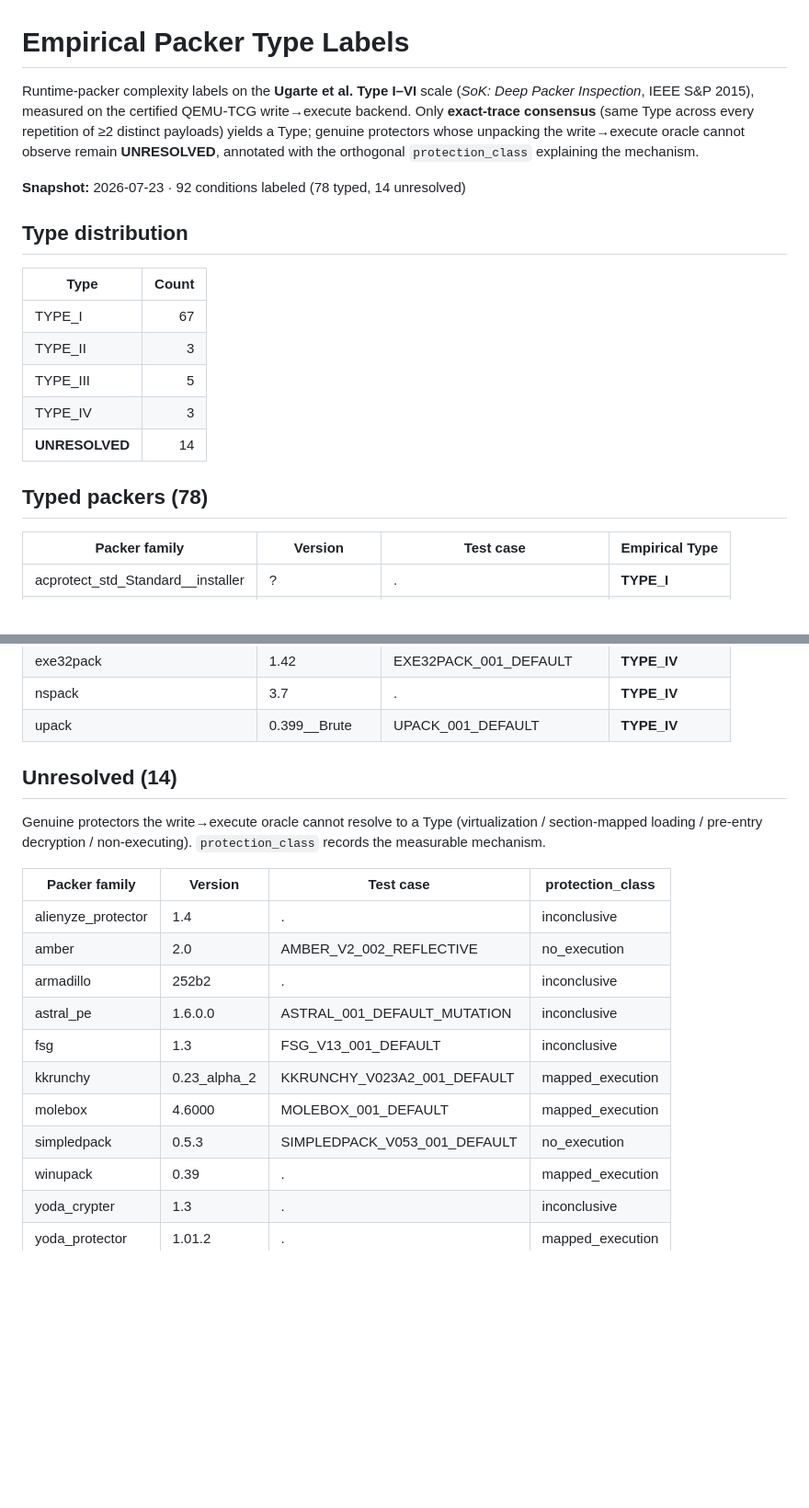
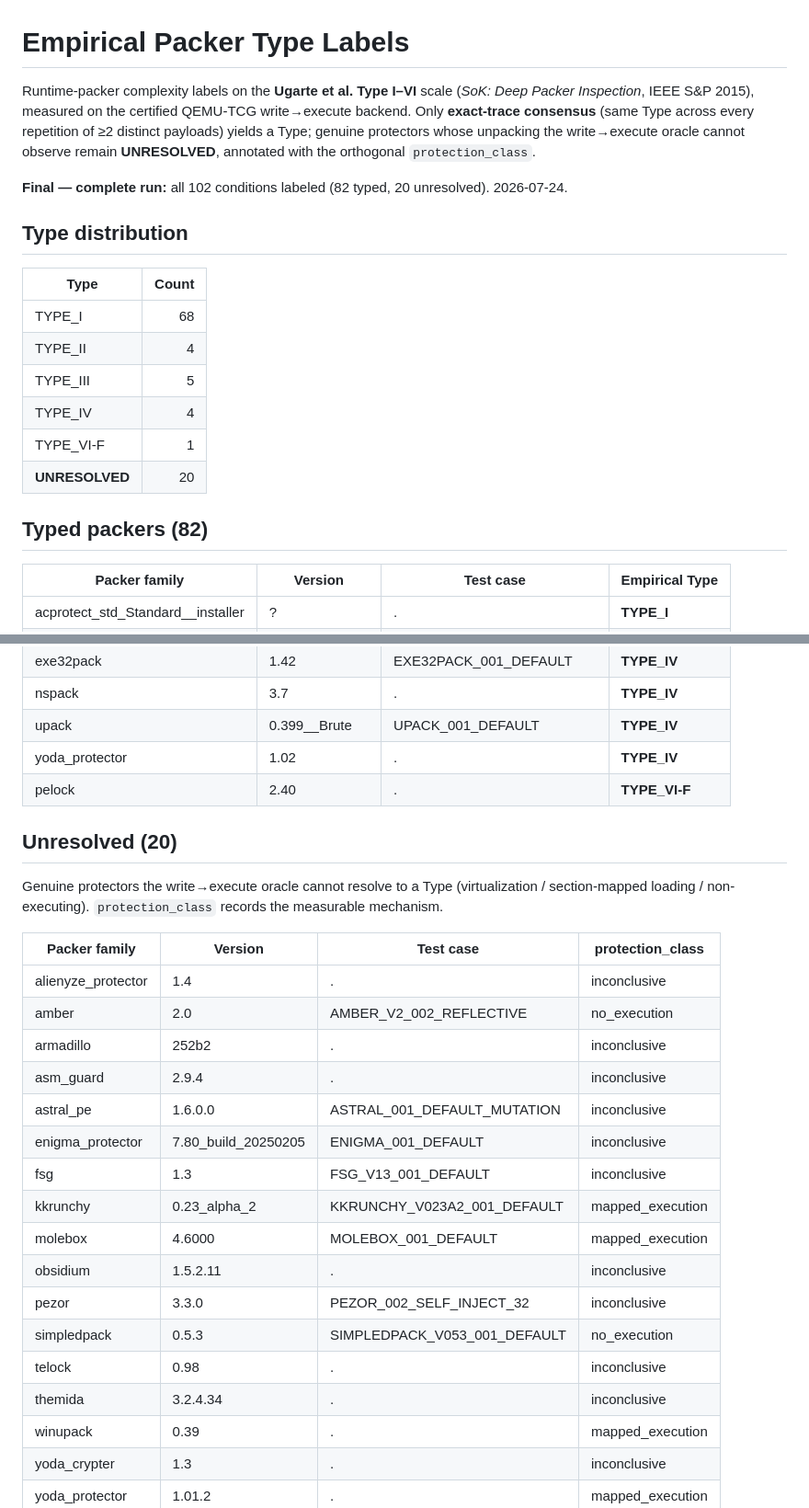
Before and after one commit to BaylorSecurityLab/packing_pipeline, a Markdown page: docs/packer_type_labels.md, 2 parts joined by grey strips. Shown at 92% size. Rendered like a GitHub page; blank space fills up the shorter version.

Commit message:
Finalize packer type labels: complete 102/102 (82 typed, 20 unresolved)

```diff
--- a/docs/packer_type_labels.md
+++ b/docs/packer_type_labels.md
@@ -1,20 +1,20 @@
 # Empirical Packer Type Labels
 
-Runtime-packer complexity labels on the **Ugarte et al. Type I–VI** scale (*SoK: Deep Packer Inspection*, IEEE S&P 2015), measured on the certified QEMU-TCG write→execute backend. Only **exact-trace consensus** (same Type across every repetition of ≥2 distinct payloads) yields a Type; genuine protectors whose unpacking the write→execute oracle cannot observe remain **UNRESOLVED**, annotated with the orthogonal `protection_class` explaining the mechanism.
+Runtime-packer complexity labels on the **Ugarte et al. Type I–VI** scale (*SoK: Deep Packer Inspection*, IEEE S&P 2015), measured on the certified QEMU-TCG write→execute backend. Only **exact-trace consensus** (same Type across every repetition of ≥2 distinct payloads) yields a Type; genuine protectors whose unpacking the write→execute oracle cannot observe remain **UNRESOLVED**, annotated with the orthogonal `protection_class`.
 
-**Snapshot:** 2026-07-23 · 92 conditions labeled (78 typed, 14 unresolved)
+**Final — complete run:** all 102 conditions labeled (82 typed, 20 unresolved). 2026-07-24.
 
 ## Type distribution
-
 | Type | Count |
 |------|------:|
-| TYPE_I | 67 |
-| TYPE_II | 3 |
+| TYPE_I | 68 |
+| TYPE_II | 4 |
 | TYPE_III | 5 |
-| TYPE_IV | 3 |
-| **UNRESOLVED** | 14 |
+| TYPE_IV | 4 |
+| TYPE_VI-F | 1 |
+| **UNRESOLVED** | 20 |
 
-## Typed packers (78)
+## Typed packers (82)
 
 | Packer family | Version | Test case | Empirical Type |
 |---------------|---------|-----------|----------------|
@@ -96,21 +98,29 @@ Runtime-packer complexity labels on the **Ugarte et al. Type I–VI** scale (*So
 | exe32pack | 1.42 | EXE32PACK_001_DEFAULT | **TYPE_IV** |
 | nspack | 3.7 | . | **TYPE_IV** |
 | upack | 0.399__Brute | UPACK_001_DEFAULT | **TYPE_IV** |
+| yoda_protector | 1.02 | . | **TYPE_IV** |
+| pelock | 2.40 | . | **TYPE_VI-F** |
 
-## Unresolved (14)
+## Unresolved (20)
 
-Genuine protectors the write→execute oracle cannot resolve to a Type (virtualization / section-mapped loading / pre-entry decryption / non-executing). `protection_class` records the measurable mechanism.
+Genuine protectors the write→execute oracle cannot resolve to a Type (virtualization / section-mapped loading / non-executing). `protection_class` records the measurable mechanism.
 
 | Packer family | Version | Test case | protection_class |
 |---------------|---------|-----------|------------------|
 | alienyze_protector | 1.4 | . | inconclusive |
 | amber | 2.0 | AMBER_V2_002_REFLECTIVE | no_execution |
 | armadillo | 252b2 | . | inconclusive |
+| asm_guard | 2.9.4 | . | inconclusive |
 | astral_pe | 1.6.0.0 | ASTRAL_001_DEFAULT_MUTATION | inconclusive |
+| enigma_protector | 7.80_build_20250205 | ENIGMA_001_DEFAULT | inconclusive |
 | fsg | 1.3 | FSG_V13_001_DEFAULT | inconclusive |
 | kkrunchy | 0.23_alpha_2 | KKRUNCHY_V023A2_001_DEFAULT | mapped_execution |
 | molebox | 4.6000 | MOLEBOX_001_DEFAULT | mapped_execution |
+| obsidium | 1.5.2.11 | . | inconclusive |
+| pezor | 3.3.0 | PEZOR_002_SELF_INJECT_32 | inconclusive |
 | simpledpack | 0.5.3 | SIMPLEDPACK_V053_001_DEFAULT | no_execution |
+| telock | 0.98 | . | inconclusive |
+| themida | 3.2.4.34 | . | inconclusive |
 | winupack | 0.39 | . | mapped_execution |
 | yoda_crypter | 1.3 | . | inconclusive |
 | yoda_protector | 1.01.2 | . | mapped_execution |
```
Also changed, not shown: other parts of docs/packer_type_labels.md (+2 -0 lines).
